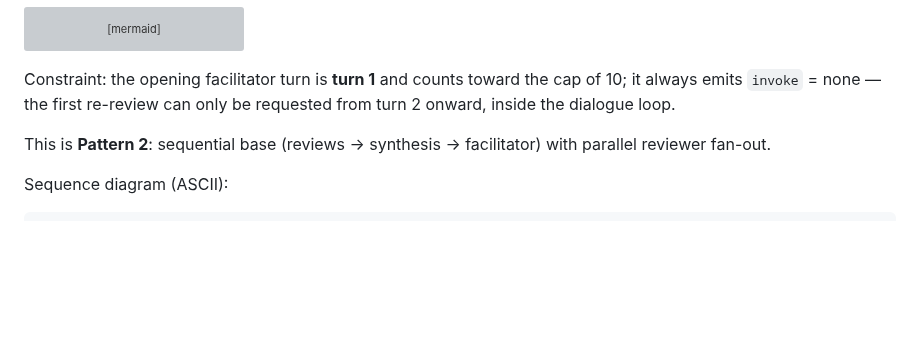
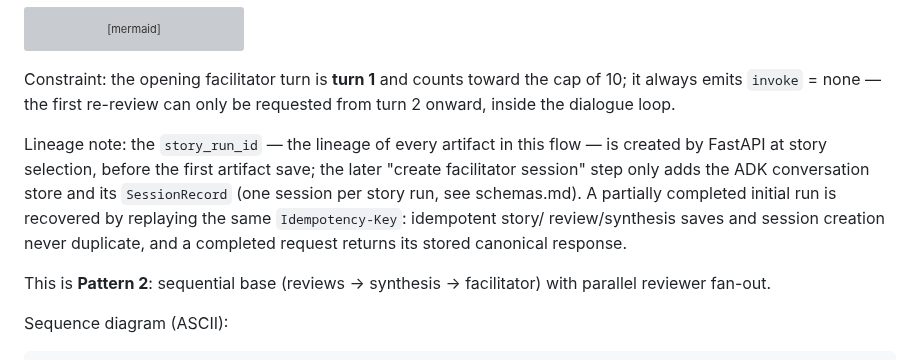
Before and after one commit to MMZ993/story-review, a Markdown page: docs/design/data-flow.md, the part around the change. GitHub-like rendering; blank space fills up the shorter version; grey boxes are pictures that could not be loaded.

Commit message:
docs(design): clarify initial-run lineage and recovery in flow 1

```diff
--- a/docs/design/data-flow.md
+++ b/docs/design/data-flow.md
@@ -62,6 +62,14 @@ sequenceDiagram
 Constraint: the opening facilitator turn is **turn 1** and counts toward the cap of
 10; it always emits `invoke` = none — the first
 re-review can only be requested from turn 2 onward, inside the dialogue loop.
+
+Lineage note: the `story_run_id` — the lineage of every artifact in this flow — is
+created by FastAPI at story selection, before the first artifact save; the later
+"create facilitator session" step only adds the ADK conversation store and its
+`SessionRecord` (one session per story run, see schemas.md). A partially completed
+initial run is recovered by replaying the same `Idempotency-Key`: idempotent story/
+review/synthesis saves and session creation never duplicate, and a completed request
+returns its stored canonical response.
 
 This is **Pattern 2**: sequential base (reviews → synthesis → facilitator) with parallel
 reviewer fan-out.
```
